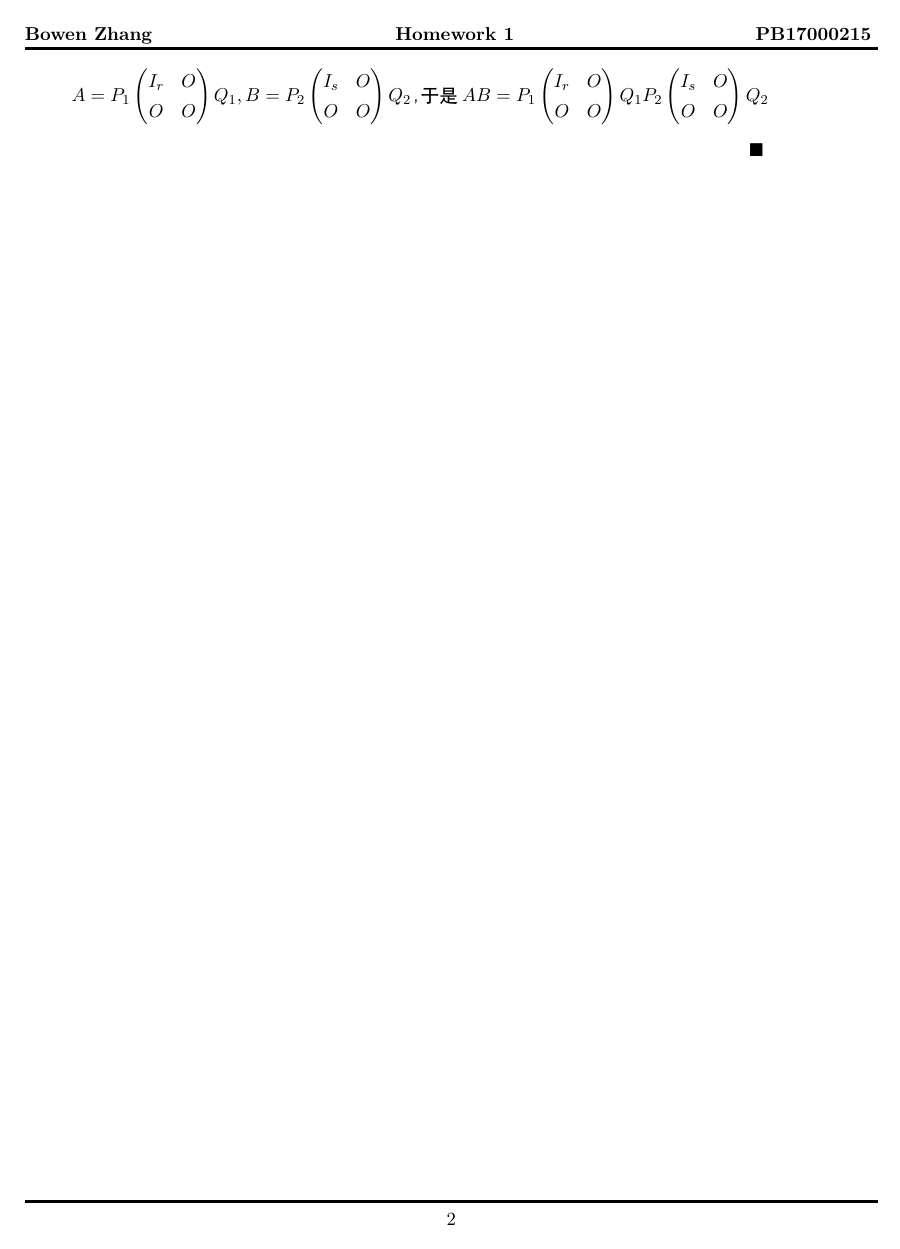
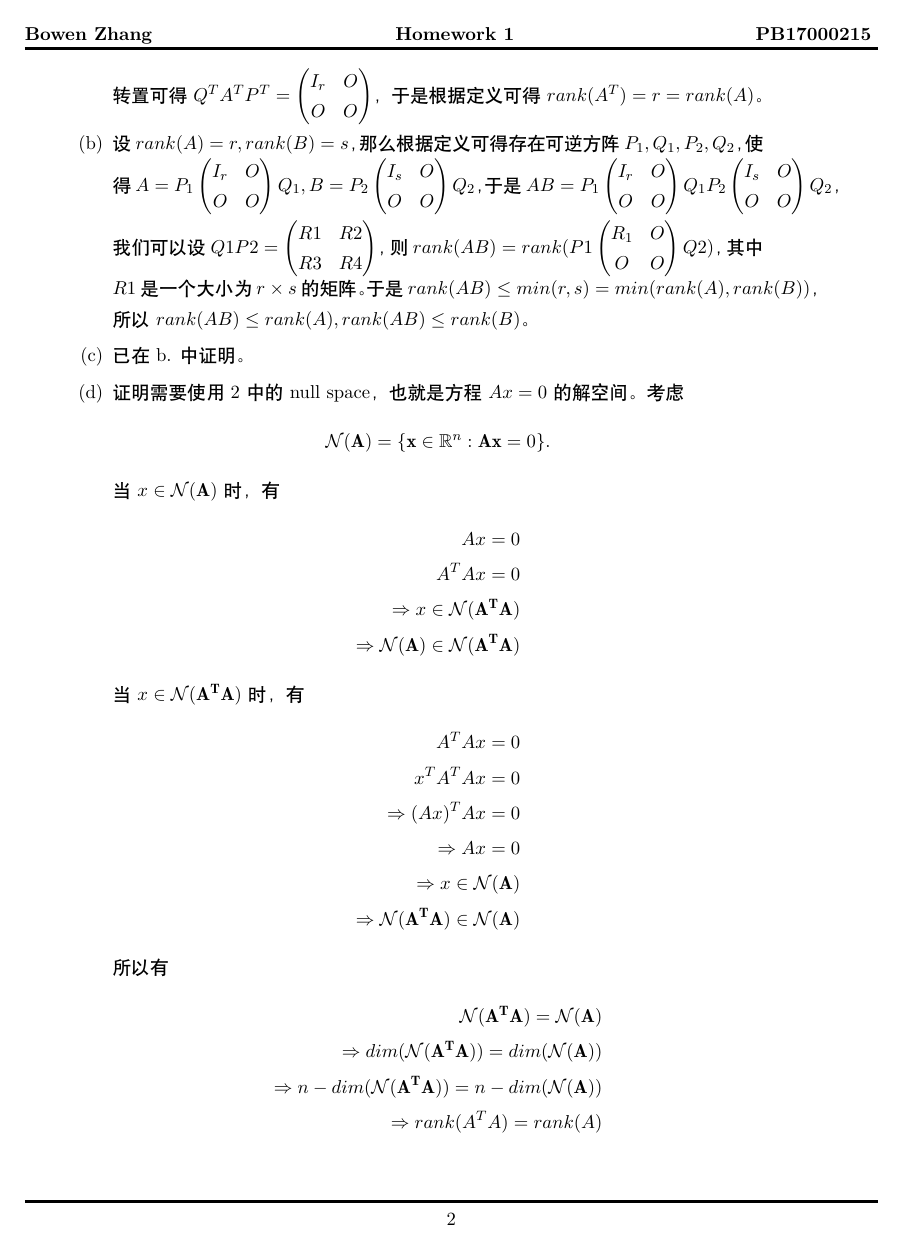
Before and after one commit to ForeverFancy/MachineLearning2019, a LaTeX problem sheet (hw1.tex): page 2 of 2 before the commit and page 2 of 3 after it. Compiled offline with XeLaTeX.

Commit message:
Finish p2.

```diff
--- a/hw1.tex
+++ b/hw1.tex
@@ -187,5 +187,35 @@ ID: \id
 	\heiti
 	\ \\
 	\begin{enumerate}
-		\item 设$ rank(A) = r$，那么存在可逆方阵 P 和 Q 使得 $PAQ = \begin{pmatrix} I_r & O \\ O & O \\ \end{pmatrix}$，两边同时转置可得 $ Q^TA^TP^T = \begin{pmatrix} I_r & O\\ O & O \\ \end{pmatrix} $，于是根据定义可得 $ rank(A^T) = r = rank(A)$。
-		\item 设$ rank(A) = r, rank(B) = s$，那么根据定义可得存在可逆方阵 $ P_1, Q_1, P_2, Q_2$，使得$ A = P_1 \begin{pmatrix} I_r & O \\ O & O \\ \end{pmatrix} Q_1, B = P_2 \begin{pmatrix} I_s & O \\ O & O \\ \end{pmatrix} Q_2$，于是 $ AB = P_1 \begin{pmatrix} I_r & O \\ O & O \\ \end{pmatrix} Q_1 P_2 \begin{pmatrix} I_s & O \\ O & O \\ \end{pmatrix} Q_2$
+		\item \ \\
+		\begin{enumerate}
+			\item 设$ rank(A) = r$，那么存在可逆方阵 P 和 Q 使得 $PAQ = \begin{pmatrix} I_r & O \\ O & O \\ \end{pmatrix}$，两边同时转置可得 $ Q^TA^TP^T = \begin{pmatrix} I_r & O\\ O & O \\ \end{pmatrix} $，于是根据定义可得 $ rank(A^T) = r = rank(A)$。
+			\item 设$ rank(A) = r, rank(B) = s$，那么根据定义可得存在可逆方阵 $ P_1, Q_1, P_2, Q_2$，使得$ A = P_1 \begin{pmatrix} I_r & O \\ O & O \\ \end{pmatrix} Q_1, B = P_2 \begin{pmatrix} I_s & O \\ O & O \\ \end{pmatrix} Q_2$，于是 $ AB = P_1 \begin{pmatrix} I_r & O \\ O & O \\ \end{pmatrix} Q_1 P_2 \begin{pmatrix} I_s & O \\ O & O \\ \end{pmatrix} Q_2$，我们可以设 $Q1P2 = \begin{pmatrix} R1 & R2 \\ R3 & R4 \end{pmatrix}$，则 $rank(AB) = rank(P1\begin{pmatrix} R_1 & O \\ O & O \end{pmatrix}Q2)$，其中 $R1$ 是一个大小为 ${r \times s}$ 的矩阵。于是 $rank(AB) \leq min(r, s) = min(rank(A), rank(B))$，所以 $ rank(AB) \leq rank(A), rank(AB) \leq rank(B)$。
+			\item 已在 b. 中证明。
+			\item 证明需要使用 2 中的 null space，也就是方程 $ Ax=0 $ 的解空间。考虑
+			\begin{align*}
+			\mathcal{N}(\mathbf{A})  = \{ \mathbf{x}\in \mathbb{R}^n : \mathbf{Ax}=0\}.
+			\end{align*}
+			当 $x \in \mathcal{N}(\mathbf{A})$ 时，有
+			\begin{align*}
+				Ax = 0\\
+			A^TAx = 0\\
+			 \Rightarrow x \in \mathcal{N}(\mathbf{A^TA})\\
+			 \Rightarrow \mathcal{N}(\mathbf{A}) \in \mathcal{N}(\mathbf{A^TA})
+			\end{align*}
+			当 $x \in \mathcal{N}(\mathbf{A^TA})$ 时，有
+			\begin{align*}
+			A^TAx = 0\\
+			x^TA^TAx = 0\\
+			\Rightarrow (Ax)^TAx = 0\\
+			\Rightarrow Ax = 0\\
+			\Rightarrow x \in \mathcal{N}(\mathbf{A})\\
+			\Rightarrow \mathcal{N}(\mathbf{A^TA}) \in \mathcal{N}(\mathbf{A})
+			\end{align*}
+			所以有
+			\begin{align*}
+			\mathcal{N}(\mathbf{A^TA}) = \mathcal{N}(\mathbf{A})\\
+			\Rightarrow dim(\mathcal{N}(\mathbf{A^TA})) = dim(\mathcal{N}(\mathbf{A}))\\
+			\Rightarrow n - dim(\mathcal{N}(\mathbf{A^TA})) = n - dim(\mathcal{N}(\mathbf{A}))\\
+			\Rightarrow rank(A^TA) = rank(A)
+			\end{align*}
```
Also changed, not shown: hw1.tex (25 more changed lines).
